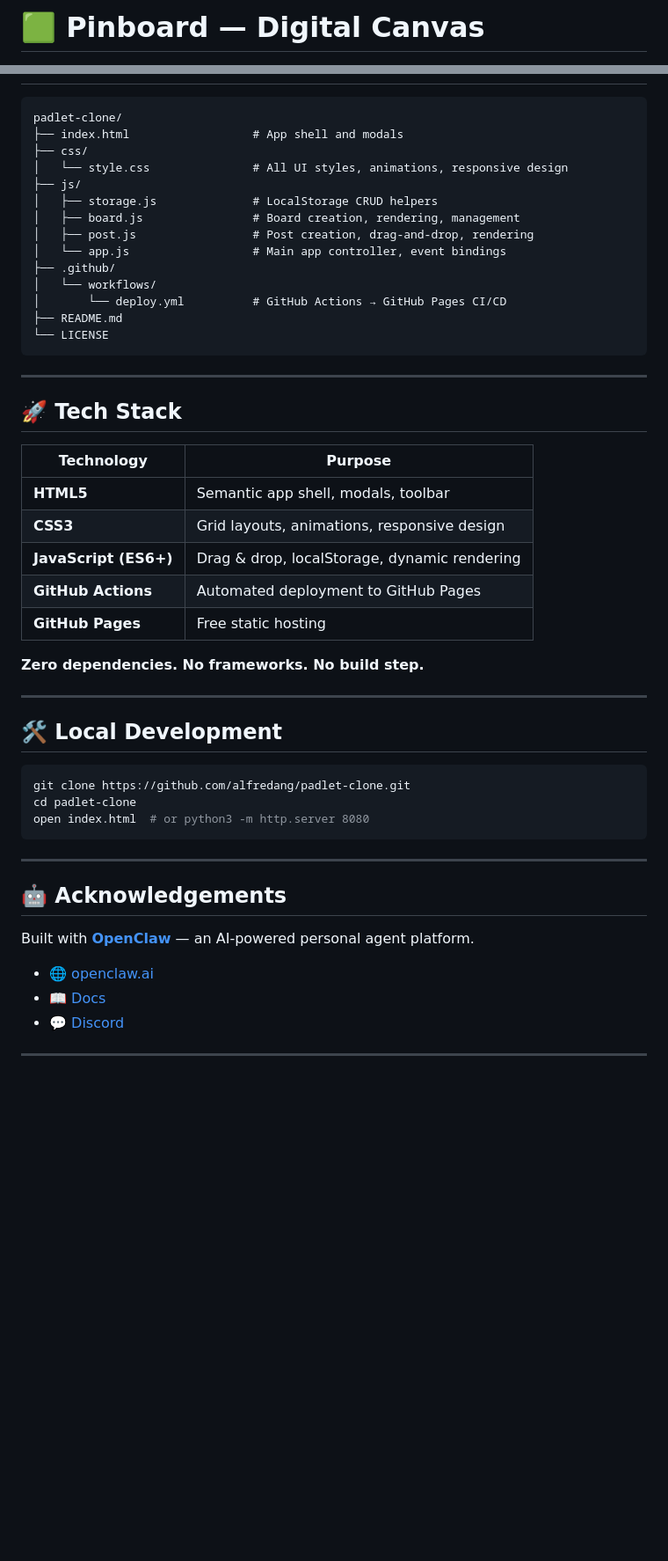
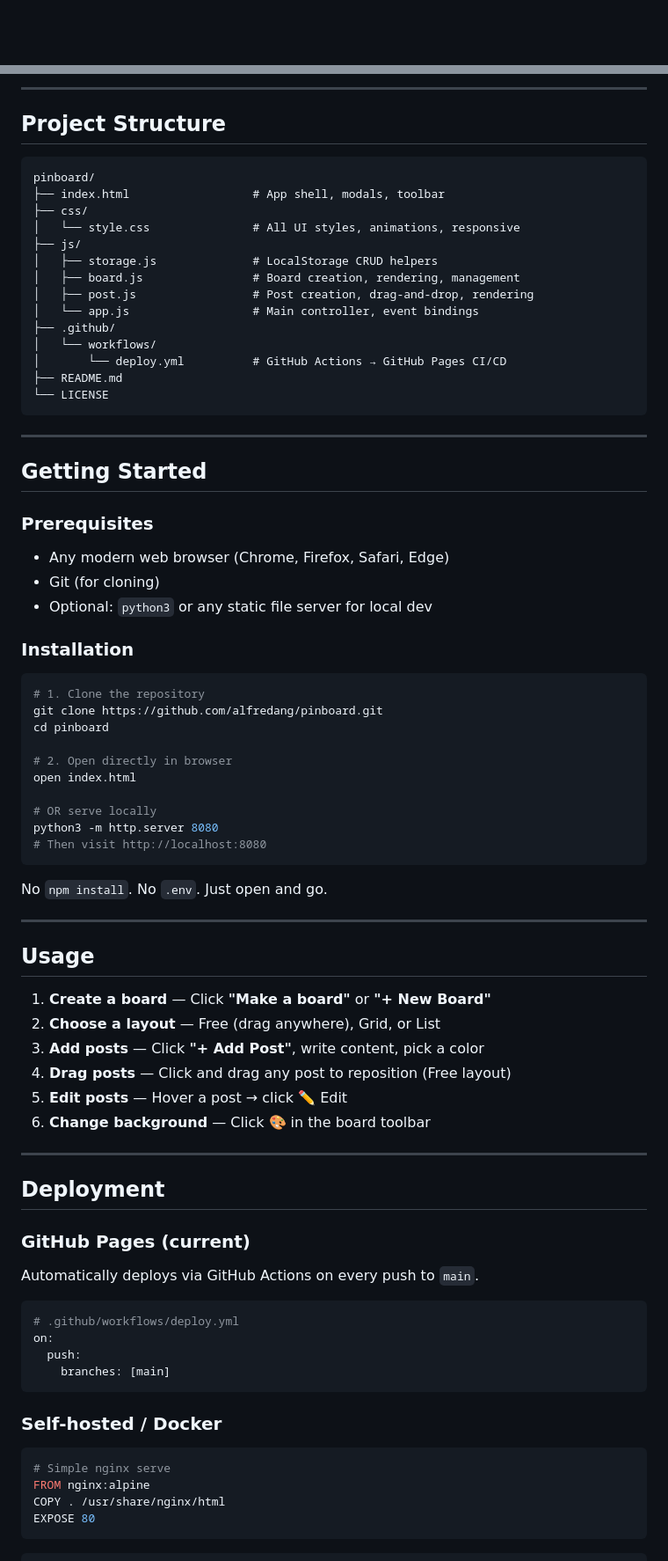
Before and after one commit to alfredang/pinboard, a Markdown page: README.md, 2 parts joined by grey strips. Shown at 88% size. GitHub-like rendering; blank space fills up the shorter version.

Commit message:
docs: generate comprehensive README following open standards

````diff
--- a/README.md
+++ b/README.md
@@ -1,2 +1,2 @@
-# 🟩 Pinboard — Digital Canvas
+<div align="center">
 
@@ -39,14 +94,17 @@ A Padlet-inspired digital canvas web app for whiteboards, lessons, and collabora
+---
+
+## Project Structure
 
 ```
-padlet-clone/
-├── index.html                  # App shell and modals
+pinboard/
+├── index.html                  # App shell, modals, toolbar
 ├── css/
-│   └── style.css               # All UI styles, animations, responsive design
+│   └── style.css               # All UI styles, animations, responsive
 ├── js/
 │   ├── storage.js              # LocalStorage CRUD helpers
 │   ├── board.js                # Board creation, rendering, management
 │   ├── post.js                 # Post creation, drag-and-drop, rendering
-│   └── app.js                  # Main app controller, event bindings
+│   └── app.js                  # Main controller, event bindings
 ├── .github/
 │   └── workflows/
 │       └── deploy.yml          # GitHub Actions → GitHub Pages CI/CD
@@ -56,34 +114,63 @@ padlet-clone/
 
 ---
 
-## 🚀 Tech Stack
+## Getting Started
 
-| Technology | Purpose |
-|------------|---------|
-| **HTML5** | Semantic app shell, modals, toolbar |
-| **CSS3** | Grid layouts, animations, responsive design |
-| **JavaScript (ES6+)** | Drag & drop, localStorage, dynamic rendering |
-| **GitHub Actions** | Automated deployment to GitHub Pages |
-| **GitHub Pages** | Free static hosting |
+### Prerequisites
 
-**Zero dependencies. No frameworks. No build step.**
+- Any modern web browser (Chrome, Firefox, Safari, Edge)
+- Git (for cloning)
+- Optional: `python3` or any static file server for local dev
+
+### Installation
+
+```bash
+# 1. Clone the repository
+git clone https://github.com/alfredang/pinboard.git
+cd pinboard
+
+# 2. Open directly in browser
+open index.html
+
+# OR serve locally
+python3 -m http.server 8080
+# Then visit http://localhost:8080
+```
+
+No `npm install`. No `.env`. Just open and go.
 
 ---
 
-## 🛠️ Local Development
+## Usage
 
-```bash
-git clone https://github.com/alfredang/padlet-clone.git
-cd padlet-clone
-open index.html  # or python3 -m http.server 8080
-```
+1. **Create a board** — Click **"Make a board"** or **"+ New Board"**
+2. **Choose a layout** — Free (drag anywhere), Grid, or List
+3. **Add posts** — Click **"+ Add Post"**, write content, pick a color
+4. **Drag posts** — Click and drag any post to reposition (Free layout)
+5. **Edit posts** — Hover a post → click ✏️ Edit
+6. **Change background** — Click 🎨 in the board toolbar
 
 ---
 
-## 🤖 Acknowledgements
+## Deployment
 
-Built with **[OpenClaw](https://openclaw.ai)** — an AI-powered personal agent platform.
+### GitHub Pages (current)
 
-- 🌐 [openclaw.ai](https://openclaw.ai)
-- 📖 [Docs](https://docs.openclaw.ai)
-- 💬 [Discord](https://discord.com/invite/clawd)
+Automatically deploys via GitHub Actions on every push to `main`.
+
+```yaml
+# .github/workflows/deploy.yml
+on:
+  push:
+    branches: [main]
+```
+
+### Self-hosted / Docker
+
+```dockerfile
+# Simple nginx serve
+FROM nginx:alpine
+COPY . /usr/share/nginx/html
+EXPOSE 80
+```
+
````
Also changed, not shown: other parts of README.md (+121 -26 lines).
